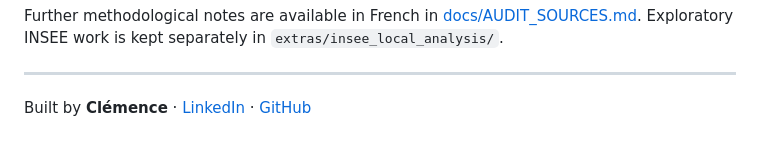
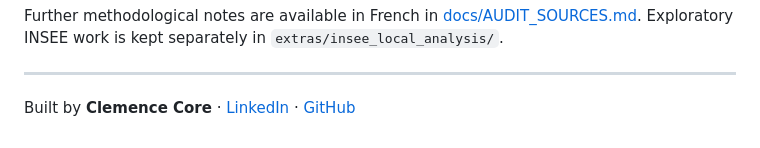
Before and after one commit to clemence6/france-quality-of-life, a Markdown page: README.md, the part around the change. Rendered like a GitHub page.

Commit message:
Credit Clemence Core in the project presentation

```diff
--- a/README.md
+++ b/README.md
@@ -116,4 +116,4 @@ Further methodological notes are available in French in [docs/AUDIT_SOURCES.md](
 
 ---
 
-Built by **Clémence** · [LinkedIn](https://www.linkedin.com/in/clemence-core-462648216/) · [GitHub](https://github.com/clemence6)
+Built by **Clemence Core** · [LinkedIn](https://www.linkedin.com/in/clemence-core-462648216/) · [GitHub](https://github.com/clemence6)
```
